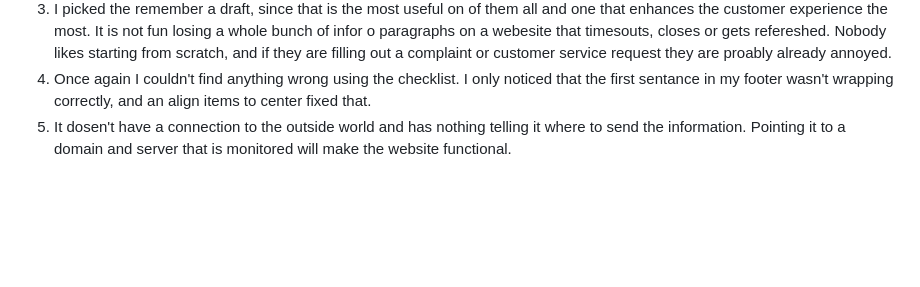
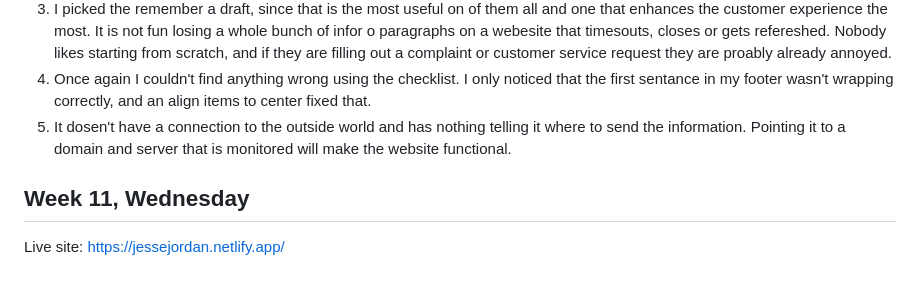
Before and after one commit to JJ194/csc441-web-jesse, a Markdown page: NOTES.md, the part around the change. Drawn GitHub-style; blank space fills up the shorter version.

Commit message:
S17 done

```diff
--- a/NOTES.md
+++ b/NOTES.md
@@ -25,3 +25,5 @@ look nicer.
 3. I picked the remember a draft, since that is the most useful on of them all and one that enhances the customer experience the most. It is not fun losing a whole bunch of infor o paragraphs on a webesite that timesouts, closes or gets refereshed. Nobody likes starting from scratch, and if they are filling out a complaint or customer service request they are proably already annoyed.
 4. Once again I couldn't find anything wrong using the checklist. I only noticed that the first sentance in my footer wasn't wrapping correctly, and an align items to center fixed that.
 5. It dosen't have a connection to the outside world and has nothing telling it where to send the information. Pointing it to a domain and server that is monitored will make the website functional.
+## Week 11, Wednesday
+Live site: https://jessejordan.netlify.app/
```
